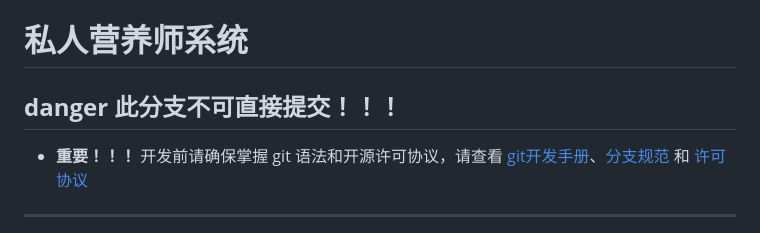
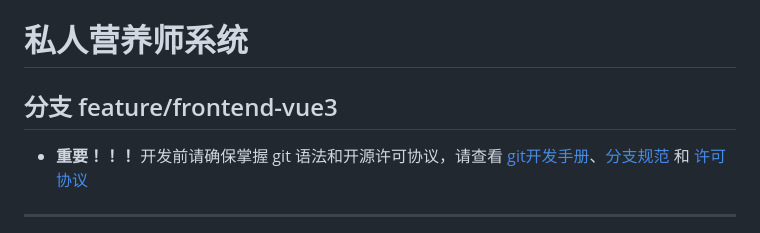
Before and after one commit to ComoYo-Yanke/crouse_group_project, a Markdown page: README.md, the part around the change. Drawn GitHub-style.

Commit message:
README 调整

```diff
--- a/README.md
+++ b/README.md
@@ -1,6 +1,6 @@
 # 私人营养师系统
 
-## **danger** 此分支不可直接提交！！！
+## 分支 feature/frontend-vue3
 
 - **重要！！！** 开发前请确保掌握 git 语法和开源许可协议，请查看 <a href="./doc/gitcommit.md">git开发手册</a>、<a href="./doc/branchRule.md">分支规范</a> 和 <a href="./LICENSE">许可协议</a>
 
```
